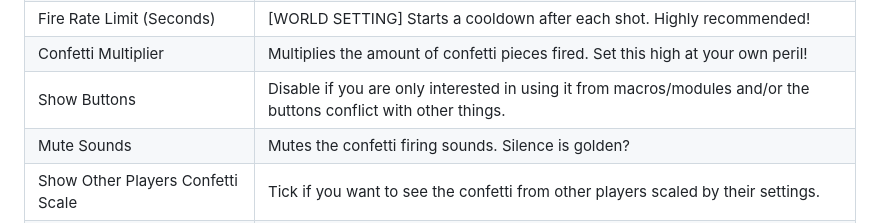
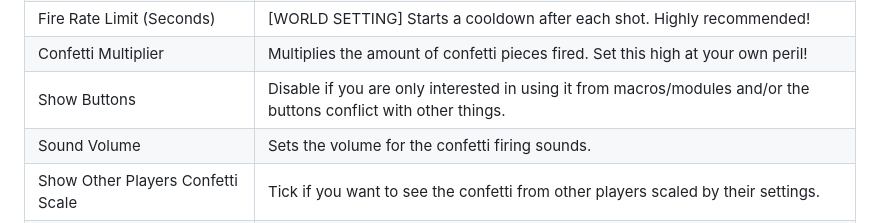
Before and after one commit to voodoofrog/foundryvtt-celebrate, a Markdown page: README.md, the part around the change. Drawn GitHub-style.

Commit message:
Updating the readme for volume change

```diff
--- a/README.md
+++ b/README.md
@@ -31,7 +31,7 @@ https://github.com/voodoofrog/foundryvtt-celebrate/releases/latest/download/modu
 | Fire Rate Limit (Seconds)            | [WORLD SETTING] Starts a cooldown after each shot. Highly recommended!                                            |
 | Confetti Multiplier                  | Multiplies the amount of confetti pieces fired. Set this high at your own peril!                                  |
 | Show Buttons                         | Disable if you are only interested in using it from macros/modules and/or the buttons conflict with other things. |
-| Mute Sounds                          | Mutes the confetti firing sounds. Silence is golden?                                                              |
+| Sound Volume                         | Sets the volume for the confetti firing sounds.                                                                   |
 | Show Other Players Confetti Scale    | Tick if you want to see the confetti from other players scaled by their settings.                                 |
 | Show Other Players Glitter Deviation | Tick if you want to see the glitter confetti from other players color cycled by their settings.                   |
 
```
